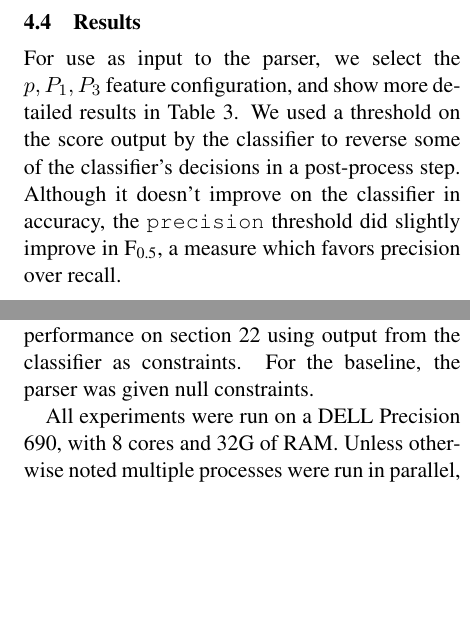
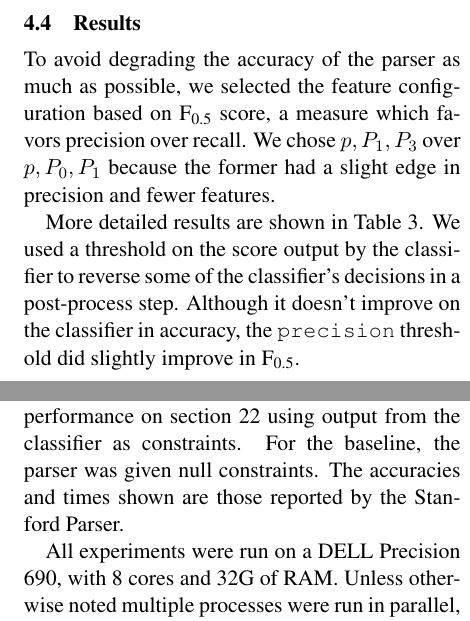
Before and after one commit to cordarei/iwpt2015, a LaTeX paper (paper.tex): two parts of the columns of pages 5 and 6 of 10, joined at a grey line, cut so that both start at the same text, the shorter picture padded with empty space. Compiled offline with pdfLaTeX.

Commit message:
Add explanation

```diff
--- a/paper.tex
+++ b/paper.tex
@@ -456,15 +456,19 @@ p,P$_{\text{0}}$,P$_{\text{1}}$,P$_{\text{2}}$,P$_{\text{3}}$ & recall & 97.15 &
 
 \subsection{Results}
 \label{sec-4-4}
+\label{sec:linear-classifier}
 
-\label{sec:linear-classifier}
-For use as input to the parser, we select the $p,P_{1},P_{3}$
-feature configuration, and show more detailed results in
-Table \ref{tbl:classifier-results-linear}. We used a threshold on the
-score output by the classifier to reverse some of the classifier's
-decisions in a post-process step. Although it doesn't improve on the
-classifier in accuracy, the \texttt{precision} threshold did slightly improve in
-F$_{\text{0.5}}$, a measure which favors precision over recall.
+To avoid degrading the accuracy of the parser as much as possible, we selected
+the feature configuration based on F$_{\text{0.5}}$ score, a measure which
+favors precision over recall. We chose $p,P_{1},P_{3}$ over $p,P_{0},P_{1}$
+because the former had a slight edge in precision and fewer features.
+
+More
+detailed results are shown in Table \ref{tbl:classifier-results-linear}. We used
+a threshold on the score output by the classifier to reverse some of the
+classifier's decisions in a post-process step. Although it doesn't improve on
+the classifier in accuracy, the \texttt{precision} threshold did slightly
+improve in F$_{\text{0.5}}$.
 
 \subsection{Efficiency of the Classifier}
 \label{sec-4-5}
@@ -544,7 +548,8 @@ for the gold independent span boundaries. The times in parentheses are the class
 We used the modified Stanford Parser described above, with an unlexicalized
 grammar\footnote{The grammar was extracted using the Stanford Parser with command-line options \texttt{-acl03pcfg -noRebinarization -compactGrammar 1}} extracted from the WSJ sections 02-21, and evaluated its performance
 on section 22 using output from the classifier as constraints. For the baseline,
-the parser was given null constraints.
+the parser was given null constraints. The accuracies and times shown are those reported
+by the Stanford Parser.
 
 All experiments were run on a DELL Precision 690, with 8 cores and 32G
 of RAM. Unless otherwise noted multiple processes were run in
```
